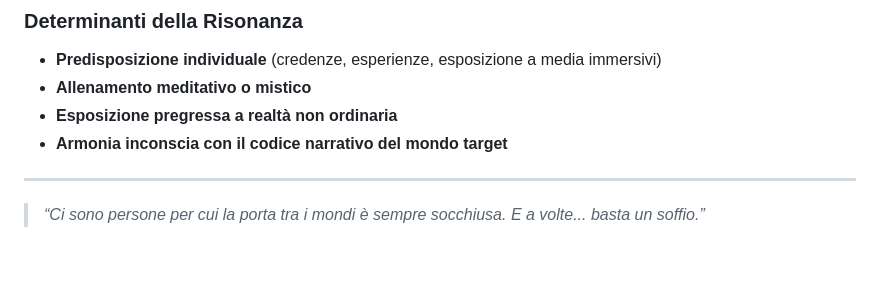
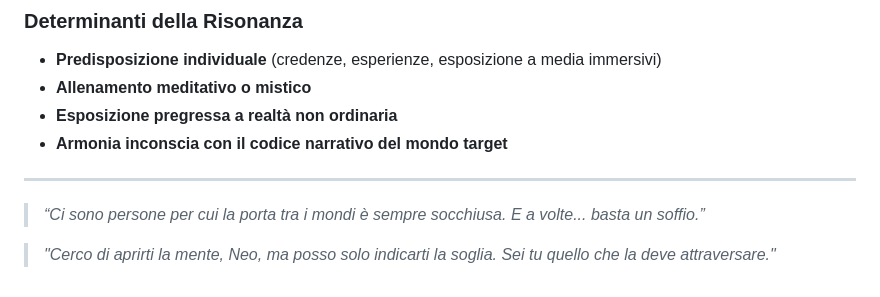
Before and after one commit to NinNonNan/PROJECT-800a, a Markdown page: risonanza.md, the part around the change. Drawn GitHub-style; blank space fills up the shorter version.

```diff
--- a/risonanza.md
+++ b/risonanza.md
@@ -80,3 +80,5 @@ In questo contesto, la Risonanza dell’agente diventa **il catalizzatore princi
 ---
 
 > _“Ci sono persone per cui la porta tra i mondi è sempre socchiusa. E a volte... basta un soffio.”_
+
+> _"Cerco di aprirti la mente, Neo, ma posso solo indicarti la soglia. Sei tu quello che la deve attraversare."_
```
